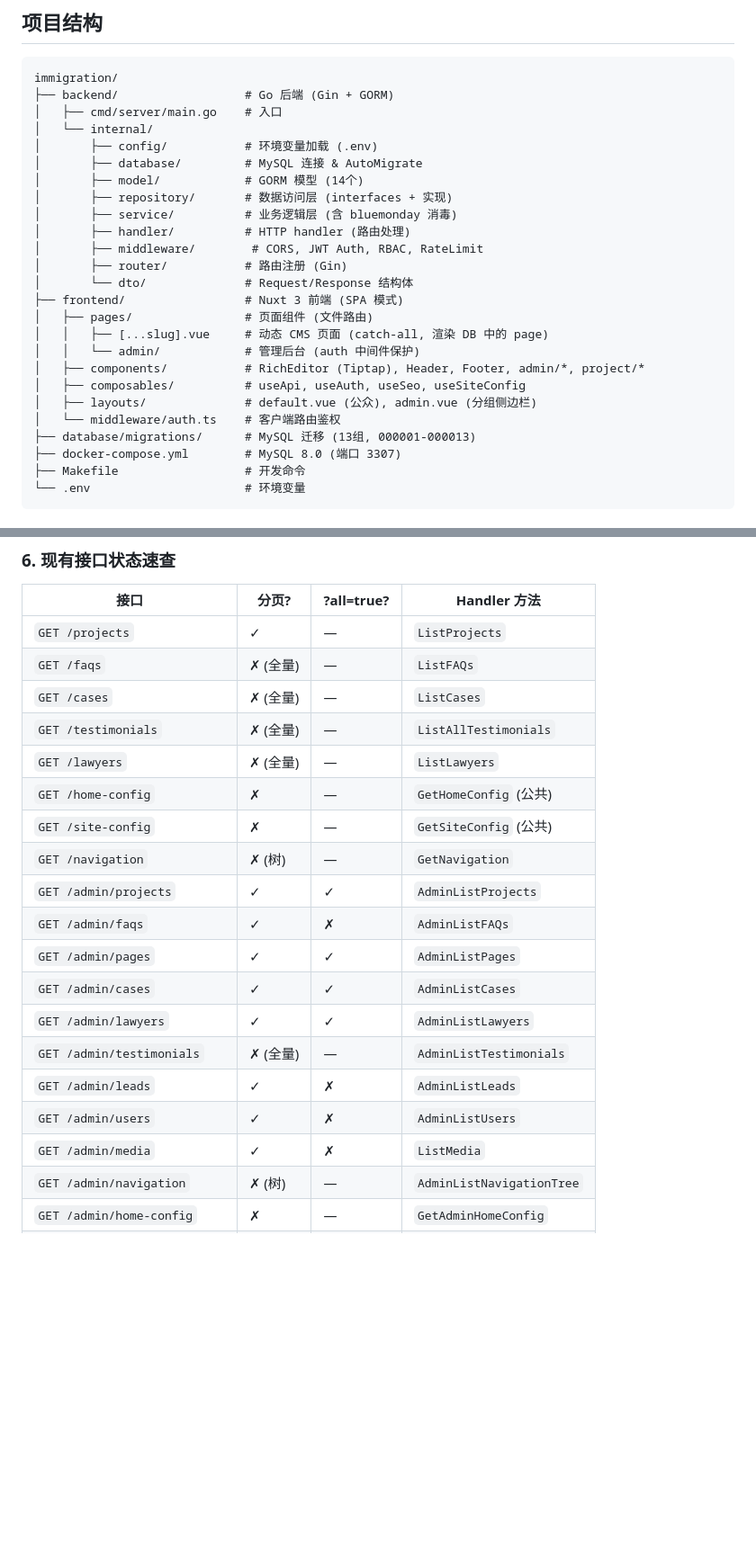
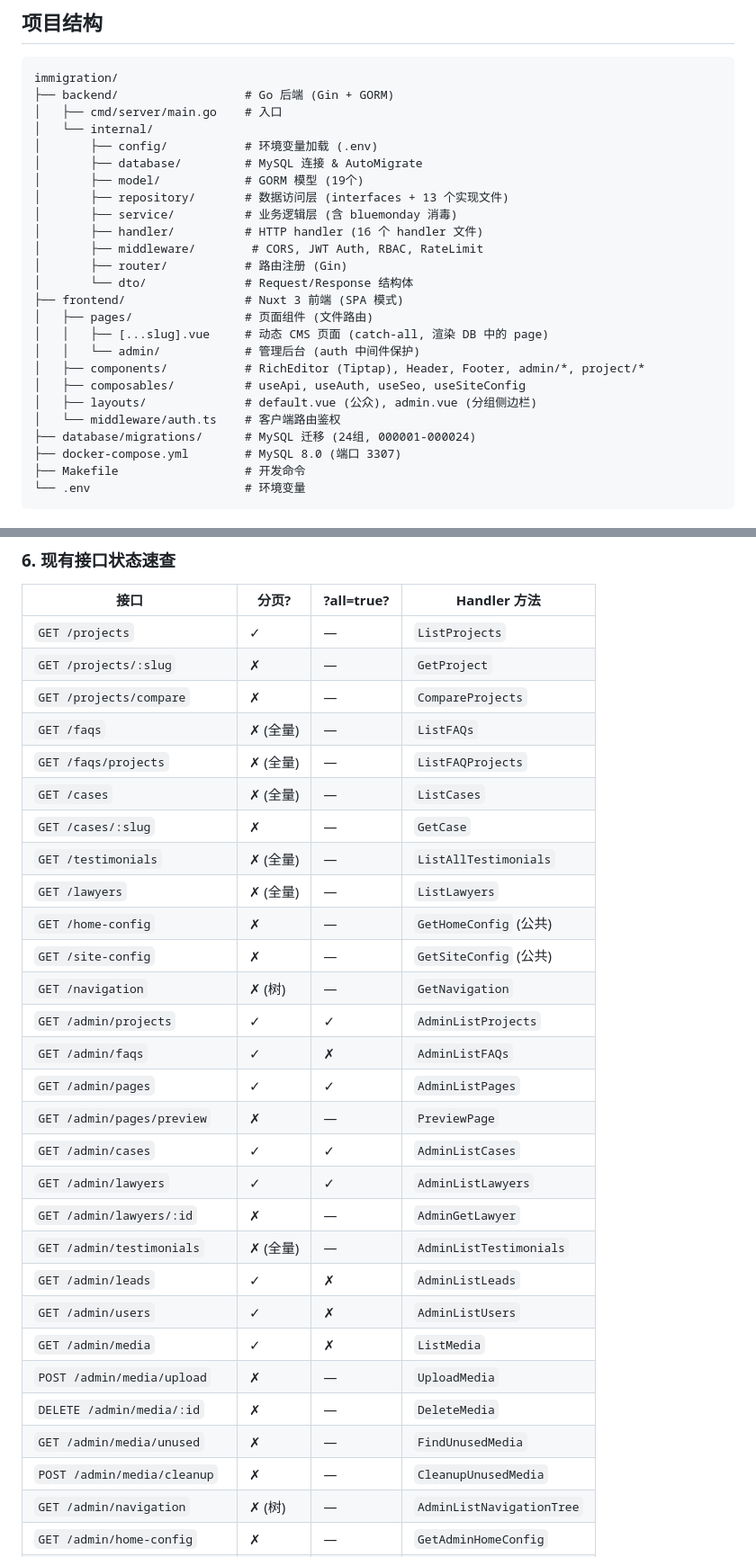
Before and after one commit to rowlen2024/immigration, a Markdown page: CLAUDE.md, 2 parts joined by grey strips. Shown at 90% size. Rendered like a GitHub page; blank space fills up the shorter version.

Commit message:
doc: 同步CLAUDE.md至当前代码库状态 — 模型数/迁移数/路由表/接口速查表
Co-Authored-By: Claude Opus 4.7 <noreply@anthropic.com>

```diff
--- a/CLAUDE.md
+++ b/CLAUDE.md
@@ -15,10 +15,10 @@ immigration/
 │   └── internal/
 │       ├── config/           # 环境变量加载 (.env)
 │       ├── database/         # MySQL 连接 & AutoMigrate
-│       ├── model/            # GORM 模型 (14个)
-│       ├── repository/       # 数据访问层 (interfaces + 实现)
+│       ├── model/            # GORM 模型 (19个)
+│       ├── repository/       # 数据访问层 (interfaces + 13 个实现文件)
 │       ├── service/          # 业务逻辑层 (含 bluemonday 消毒)
-│       ├── handler/          # HTTP handler (路由处理)
+│       ├── handler/          # HTTP handler (16 个 handler 文件)
 │       ├── middleware/        # CORS, JWT Auth, RBAC, RateLimit
 │       ├── router/           # 路由注册 (Gin)
 │       └── dto/              # Request/Response 结构体
@@ -30,7 +30,7 @@ immigration/
 │   ├── composables/          # useApi, useAuth, useSeo, useSiteConfig
 │   ├── layouts/              # default.vue (公众), admin.vue (分组侧边栏)
 │   └── middleware/auth.ts    # 客户端路由鉴权
-├── database/migrations/      # MySQL 迁移 (13组, 000001-000013)
+├── database/migrations/      # MySQL 迁移 (24组, 000001-000024)
 ├── docker-compose.yml        # MySQL 8.0 (端口 3307)
 ├── Makefile                  # 开发命令
 └── .env                      # 环境变量
@@ -317,8 +328,12 @@ const data = await api<ItemType[]>('/admin/resource?all=true')
 | 接口 | 分页? | ?all=true? | Handler 方法 |
 |------|-------|-------------|-------------|
 | `GET /projects` | ✓ | — | `ListProjects` |
+| `GET /projects/:slug` | ✗ | — | `GetProject` |
+| `GET /projects/compare` | ✗ | — | `CompareProjects` |
 | `GET /faqs` | ✗ (全量) | — | `ListFAQs` |
+| `GET /faqs/projects` | ✗ (全量) | — | `ListFAQProjects` |
 | `GET /cases` | ✗ (全量) | — | `ListCases` |
+| `GET /cases/:slug` | ✗ | — | `GetCase` |
 | `GET /testimonials` | ✗ (全量) | — | `ListAllTestimonials` |
 | `GET /lawyers` | ✗ (全量) | — | `ListLawyers` |
 | `GET /home-config` | ✗ | — | `GetHomeConfig` (公共) |
@@ -327,12 +342,18 @@ const data = await api<ItemType[]>('/admin/resource?all=true')
 | `GET /admin/projects` | ✓ | ✓ | `AdminListProjects` |
 | `GET /admin/faqs` | ✓ | ✗ | `AdminListFAQs` |
 | `GET /admin/pages` | ✓ | ✓ | `AdminListPages` |
+| `GET /admin/pages/preview` | ✗ | — | `PreviewPage` |
 | `GET /admin/cases` | ✓ | ✓ | `AdminListCases` |
 | `GET /admin/lawyers` | ✓ | ✓ | `AdminListLawyers` |
+| `GET /admin/lawyers/:id` | ✗ | — | `AdminGetLawyer` |
 | `GET /admin/testimonials` | ✗ (全量) | — | `AdminListTestimonials` |
 | `GET /admin/leads` | ✓ | ✗ | `AdminListLeads` |
 | `GET /admin/users` | ✓ | ✗ | `AdminListUsers` |
 | `GET /admin/media` | ✓ | ✗ | `ListMedia` |
+| `POST /admin/media/upload` | ✗ | — | `UploadMedia` |
+| `DELETE /admin/media/:id` | ✗ | — | `DeleteMedia` |
+| `GET /admin/media/unused` | ✗ | — | `FindUnusedMedia` |
+| `POST /admin/media/cleanup` | ✗ | — | `CleanupUnusedMedia` |
 | `GET /admin/navigation` | ✗ (树) | — | `AdminListNavigationTree` |
 | `GET /admin/home-config` | ✗ | — | `GetAdminHomeConfig` |
 | `GET /admin/site-config` | ✗ | — | `GetSiteConfig` |
```
Also changed, not shown: other parts of CLAUDE.md (+16 -5 lines).
